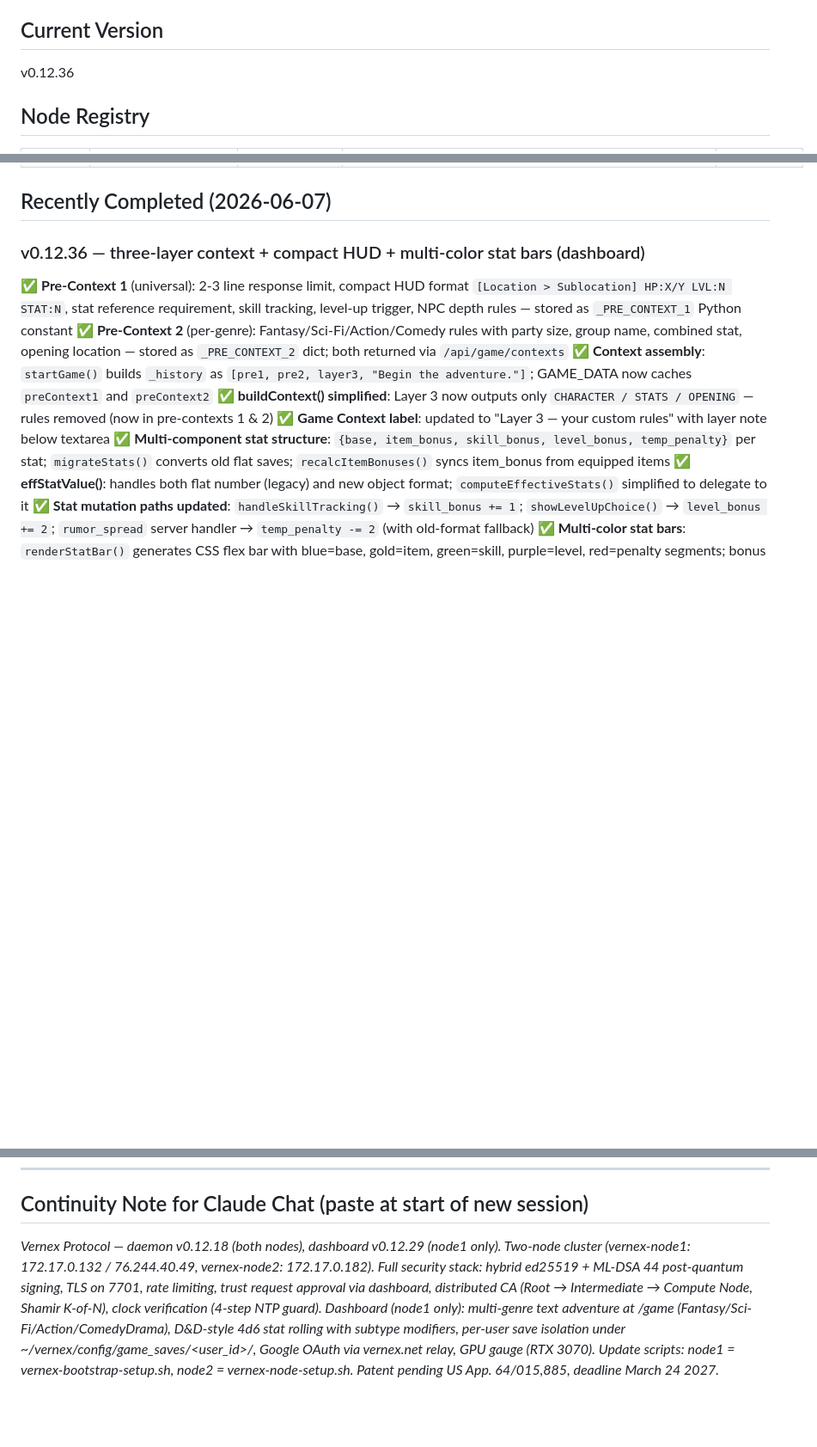
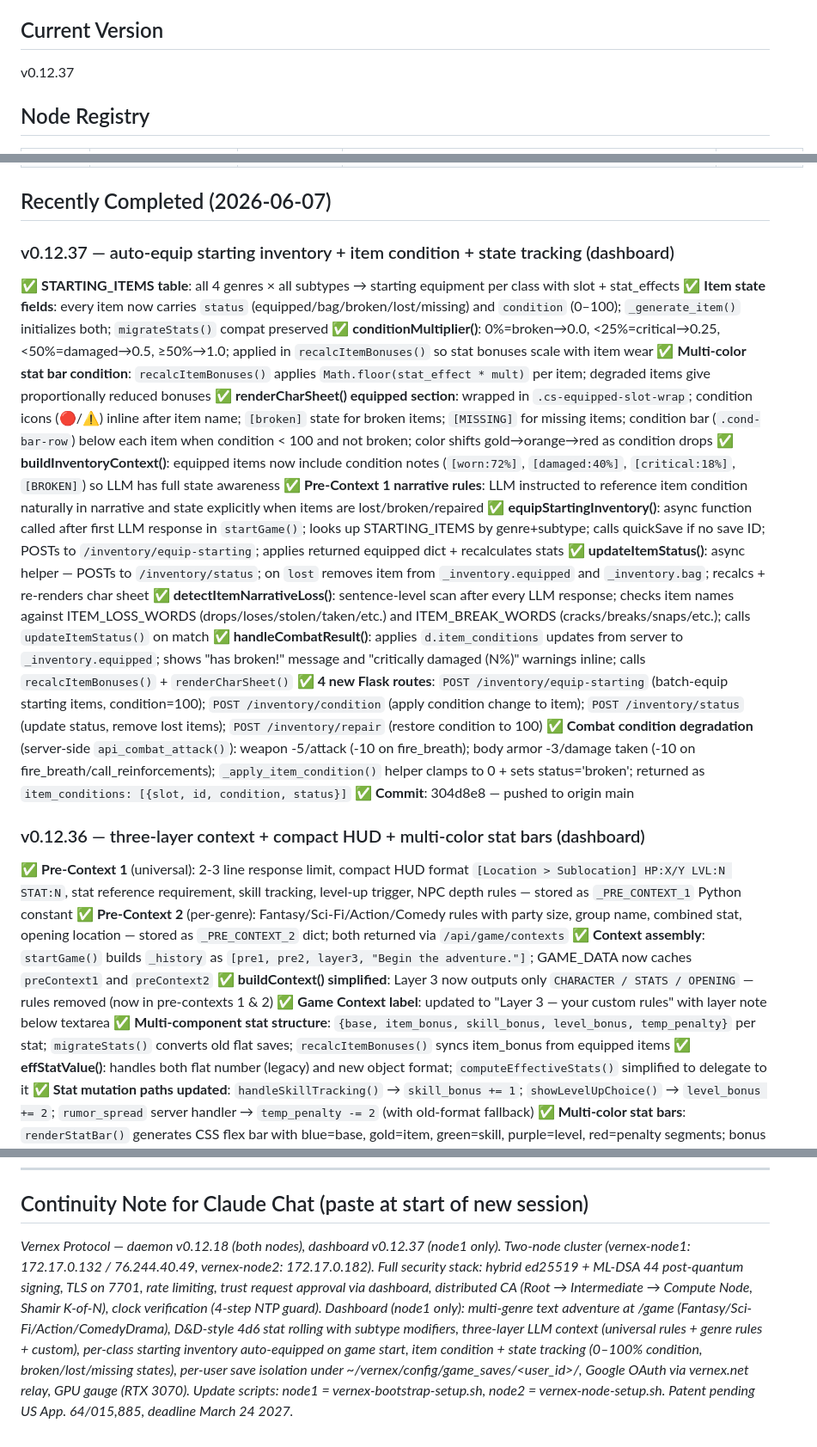
Before and after one commit to SuperSleeper/vernex-protocol, a Markdown page: CONTINUITY.md, 3 parts joined by grey strips. Shown at 86% size. Drawn GitHub-style; blank space fills up the shorter version.

Commit message:
docs: update CONTINUITY/RUNBOOK/ARCH_SPEC for v0.12.37
Co-Authored-By: Claude Sonnet 4.6 <noreply@anthropic.com>

```diff
--- a/CONTINUITY.md
+++ b/CONTINUITY.md
@@ -4,7 +4,7 @@
 June 7, 2026 (End of Session)
 
 ## Current Version
-v0.12.36
+v0.12.37
 
 ## Node Registry
 | Node | ID | IP | Public Key | Status |
@@ -13,6 +13,22 @@ v0.12.36
 | vernex-node2 | VRX-a5474b585793501c | 172.17.0.182 | /Lcqppk1jkHUVdgNNHaS15FDKurHO3jgPP3+oMfB83Y= | v0.12.18 ✓ (daemon) |
 
 ## Recently Completed (2026-06-07)
+
+### v0.12.37 — auto-equip starting inventory + item condition + state tracking (dashboard)
+✅ **STARTING_ITEMS table**: all 4 genres × all subtypes → starting equipment per class with slot + stat_effects
+✅ **Item state fields**: every item now carries `status` (equipped/bag/broken/lost/missing) and `condition` (0–100); `_generate_item()` initializes both; `migrateStats()` compat preserved
+✅ **conditionMultiplier()**: 0%=broken→0.0, <25%=critical→0.25, <50%=damaged→0.5, ≥50%→1.0; applied in `recalcItemBonuses()` so stat bonuses scale with item wear
+✅ **Multi-color stat bar condition**: `recalcItemBonuses()` applies `Math.floor(stat_effect * mult)` per item; degraded items give proportionally reduced bonuses
+✅ **renderCharSheet() equipped section**: wrapped in `.cs-equipped-slot-wrap`; condition icons (🔴/⚠) inline after item name; `[broken]` state for broken items; `[MISSING]` for missing items; condition bar (`.cond-bar-row`) below each item when condition < 100 and not broken; color shifts gold→orange→red as condition drops
+✅ **buildInventoryContext()**: equipped items now include condition notes (`[worn:72%]`, `[damaged:40%]`, `[critical:18%]`, `[BROKEN]`) so LLM has full state awareness
+✅ **Pre-Context 1 narrative rules**: LLM instructed to reference item condition naturally in narrative and state explicitly when items are lost/broken/repaired
+✅ **equipStartingInventory()**: async function called after first LLM response in `startGame()`; looks up STARTING_ITEMS by genre+subtype; calls quickSave if no save ID; POSTs to `/inventory/equip-starting`; applies returned equipped dict + recalculates stats
+✅ **updateItemStatus()**: async helper — POSTs to `/inventory/status`; on `lost` removes item from `_inventory.equipped` and `_inventory.bag`; recalcs + re-renders char sheet
+✅ **detectItemNarrativeLoss()**: sentence-level scan after every LLM response; checks item names against ITEM_LOSS_WORDS (drops/loses/stolen/taken/etc.) and ITEM_BREAK_WORDS (cracks/breaks/snaps/etc.); calls `updateItemStatus()` on match
+✅ **handleCombatResult()**: applies `d.item_conditions` updates from server to `_inventory.equipped`; shows "has broken!" message and "critically damaged (N%)" warnings inline; calls `recalcItemBonuses()` + `renderCharSheet()`
+✅ **4 new Flask routes**: `POST /inventory/equip-starting` (batch-equip starting items, condition=100); `POST /inventory/condition` (apply condition change to item); `POST /inventory/status` (update status, remove lost items); `POST /inventory/repair` (restore condition to 100)
+✅ **Combat condition degradation** (server-side `api_combat_attack()`): weapon -5/attack (-10 on fire_breath); body armor -3/damage taken (-10 on fire_breath/call_reinforcements); `_apply_item_condition()` helper clamps to 0 + sets status='broken'; returned as `item_conditions: [{slot, id, condition, status}]`
+✅ **Commit**: 304d8e8 — pushed to origin main
 
 ### v0.12.36 — three-layer context + compact HUD + multi-color stat bars (dashboard)
 ✅ **Pre-Context 1** (universal): 2-3 line response limit, compact HUD format `[Location > Sublocation] HP:X/Y LVL:N STAT:N`, stat reference requirement, skill tracking, level-up trigger, NPC depth rules — stored as `_PRE_CONTEXT_1` Python constant
@@ -923,4 +939,4 @@ Add as patent extension claim before March 24, 2027 non-provisional deadline.
 ---
 
 ## Continuity Note for Claude Chat (paste at start of new session)
-*Vernex Protocol — daemon v0.12.18 (both nodes), dashboard v0.12.29 (node1 only). Two-node cluster (vernex-node1: 172.17.0.132 / 76.244.40.49, vernex-node2: 172.17.0.182). Full security stack: hybrid ed25519 + ML-DSA 44 post-quantum signing, TLS on 7701, rate limiting, trust request approval via dashboard, distributed CA (Root → Intermediate → Compute Node, Shamir K-of-N), clock verification (4-step NTP guard). Dashboard (node1 only): multi-genre text adventure at /game (Fantasy/Sci-Fi/Action/ComedyDrama), D&D-style 4d6 stat rolling with subtype modifiers, per-user save isolation under ~/vernex/config/game_saves/<user_id>/, Google OAuth via vernex.net relay, GPU gauge (RTX 3070). Update scripts: node1 = vernex-bootstrap-setup.sh, node2 = vernex-node-setup.sh. Patent pending US App. 64/015,885, deadline March 24 2027.*
+*Vernex Protocol — daemon v0.12.18 (both nodes), dashboard v0.12.37 (node1 only). Two-node cluster (vernex-node1: 172.17.0.132 / 76.244.40.49, vernex-node2: 172.17.0.182). Full security stack: hybrid ed25519 + ML-DSA 44 post-quantum signing, TLS on 7701, rate limiting, trust request approval via dashboard, distributed CA (Root → Intermediate → Compute Node, Shamir K-of-N), clock verification (4-step NTP guard). Dashboard (node1 only): multi-genre text adventure at /game (Fantasy/Sci-Fi/Action/ComedyDrama), D&D-style 4d6 stat rolling with subtype modifiers, three-layer LLM context (universal rules + genre rules + custom), per-class starting inventory auto-equipped on game start, item condition + state tracking (0–100% condition, broken/lost/missing states), per-user save isolation under ~/vernex/config/game_saves/<user_id>/, Google OAuth via vernex.net relay, GPU gauge (RTX 3070). Update scripts: node1 = vernex-bootstrap-setup.sh, node2 = vernex-node-setup.sh. Patent pending US App. 64/015,885, deadline March 24 2027.*
```
Also changed, not shown: ARCH_SPEC.md (+2 -2 lines), RUNBOOK.md (+4 -1 lines).
